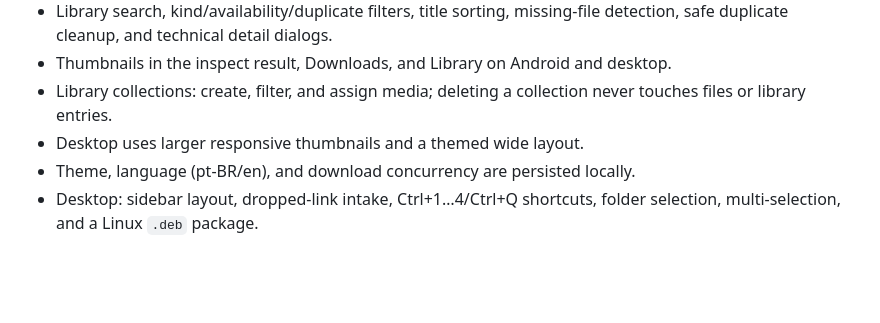
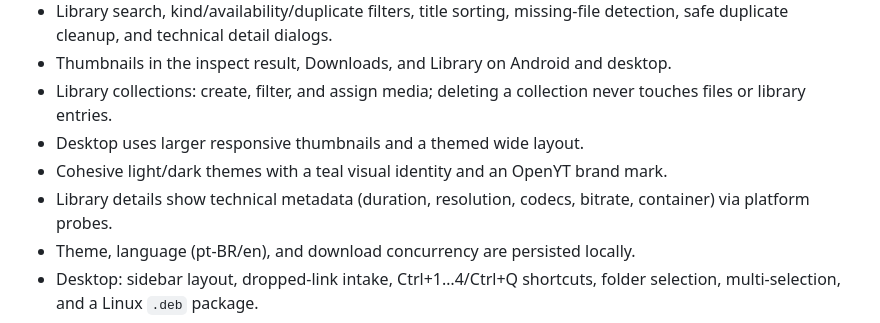
Before and after one commit to AlexandreZanata/OpenYT, a Markdown page: README.md, the part around the change. Drawn GitHub-style; blank space fills up the shorter version.

Commit message:
docs: document phase 9 theme identity and technical details

```diff
--- a/README.md
+++ b/README.md
@@ -81,6 +81,9 @@ Install the debug APK on a connected device:
 - Library collections: create, filter, and assign media; deleting a collection
   never touches files or library entries.
 - Desktop uses larger responsive thumbnails and a themed wide layout.
+- Cohesive light/dark themes with a teal visual identity and an OpenYT brand mark.
+- Library details show technical metadata (duration, resolution, codecs, bitrate,
+  container) via platform probes.
 - Theme, language (pt-BR/en), and download concurrency are persisted locally.
 - Desktop: sidebar layout, dropped-link intake, Ctrl+1…4/Ctrl+Q shortcuts, folder
   selection, multi-selection, and a Linux `.deb` package.
```
Also changed, not shown: docs/adr/0011-media-probing.md (added, +27 -0 lines), docs/architecture/OVERVIEW.md (+12 -0 lines), docs/planning/STATUS.md (+32 -4 lines), docs/assets/phase9-android-home-dark.png (added), docs/assets/phase9-android-library-dark.png (added), docs/assets/phase9-android-library-light.png (added), docs/assets/phase9-android-technical-details.png (added), docs/assets/phase9-desktop-dark.png (added).
